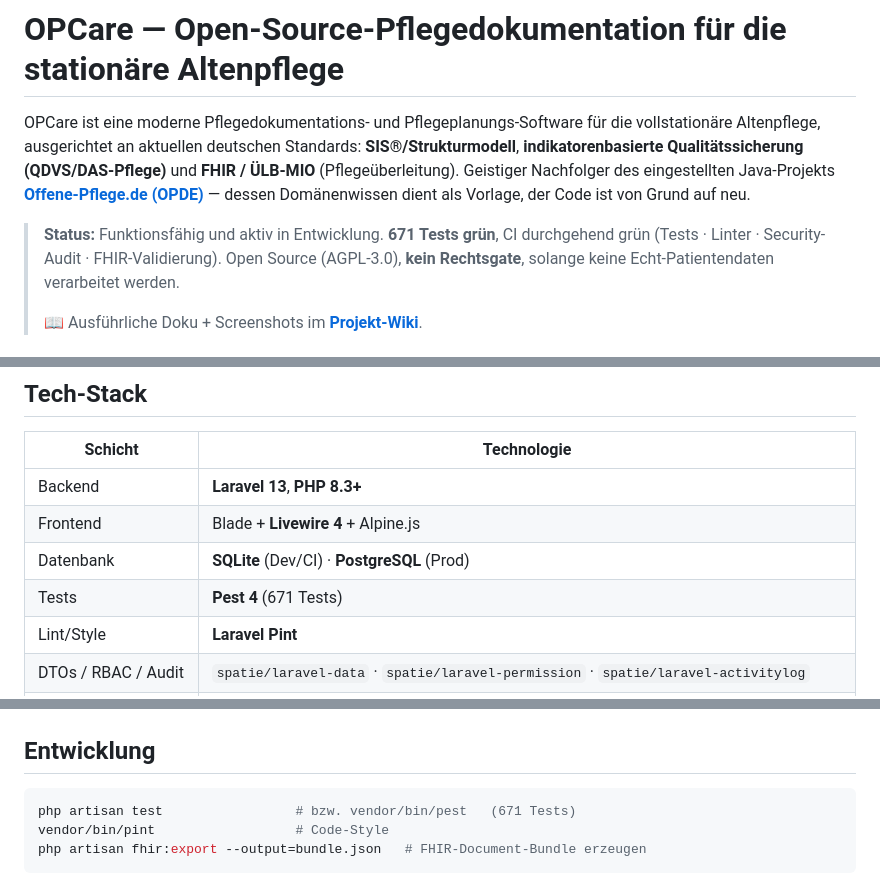
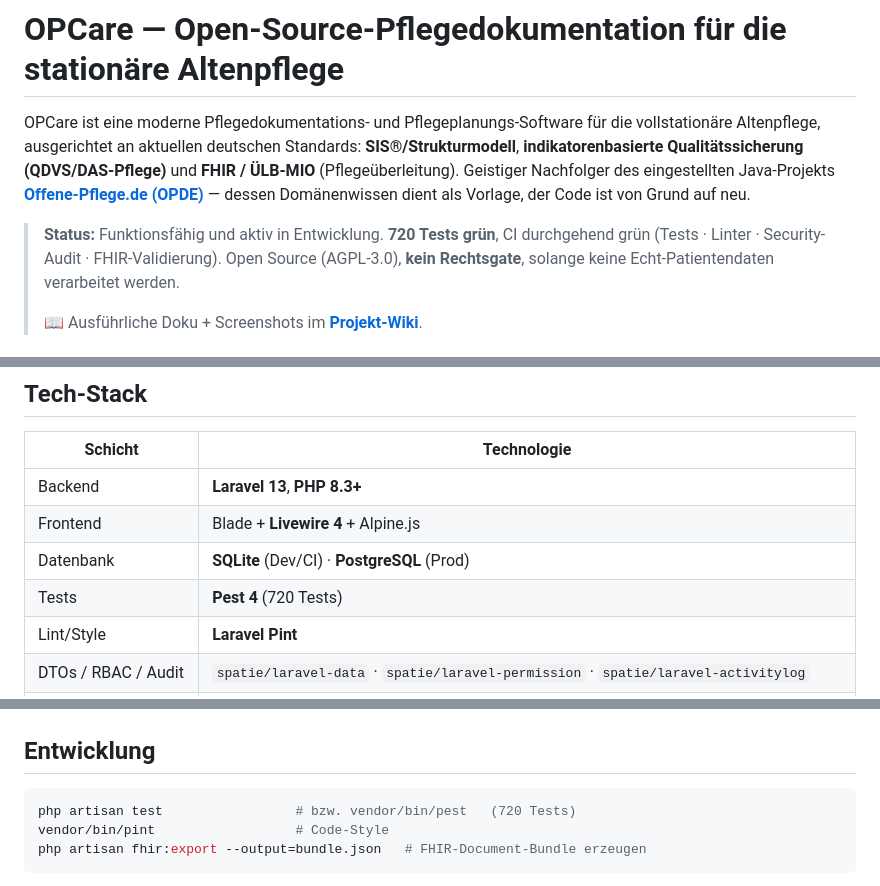
Before and after one commit to Nileneb/opcare, a Markdown page: README.md, 3 parts joined by grey strips. GitHub-like rendering.

Commit message:
docs(readme): Testzaehler 720 + Voting-Domain (Abstimmungen & Wahlen)
Co-Authored-By: Claude Opus 4.8 (1M context) <noreply@anthropic.com>

````diff
--- a/README.md
+++ b/README.md
@@ -6,7 +6,7 @@ Qualitätssicherung (QDVS/DAS-Pflege)** und **FHIR / ÜLB-MIO** (Pflegeüberleit
 des eingestellten Java-Projekts **[Offene-Pflege.de (OPDE)](#herkunft)** — dessen Domänenwissen dient als
 Vorlage, der Code ist von Grund auf neu.
 
-> **Status:** Funktionsfähig und aktiv in Entwicklung. **671 Tests grün**, CI durchgehend grün
+> **Status:** Funktionsfähig und aktiv in Entwicklung. **720 Tests grün**, CI durchgehend grün
 > (Tests · Linter · Security-Audit · FHIR-Validierung). Open Source (AGPL-3.0), **kein Rechtsgate**,
 > solange keine Echt-Patientendaten verarbeitet werden.
 >
@@ -83,7 +83,7 @@ Vorlage, der Code ist von Grund auf neu.
 | Backend | **Laravel 13**, **PHP 8.3+** |
 | Frontend | Blade + **Livewire 4** + Alpine.js |
 | Datenbank | **SQLite** (Dev/CI) · **PostgreSQL** (Prod) |
-| Tests | **Pest 4** (671 Tests) |
+| Tests | **Pest 4** (720 Tests) |
 | Lint/Style | **Laravel Pint** |
 | DTOs / RBAC / Audit | `spatie/laravel-data` · `spatie/laravel-permission` · `spatie/laravel-activitylog` |
 | Deployment | **Docker Compose** (self-contained: eine `.env`, `docker compose up --build`) |
@@ -166,7 +167,7 @@ php artisan serve
 ## Entwicklung
 
 ```bash
-php artisan test                 # bzw. vendor/bin/pest   (671 Tests)
+php artisan test                 # bzw. vendor/bin/pest   (720 Tests)
 vendor/bin/pint                  # Code-Style
 php artisan fhir:export --output=bundle.json   # FHIR-Document-Bundle erzeugen
 ```
````
Also changed, not shown: other parts of README.md (+1 -0 lines).
